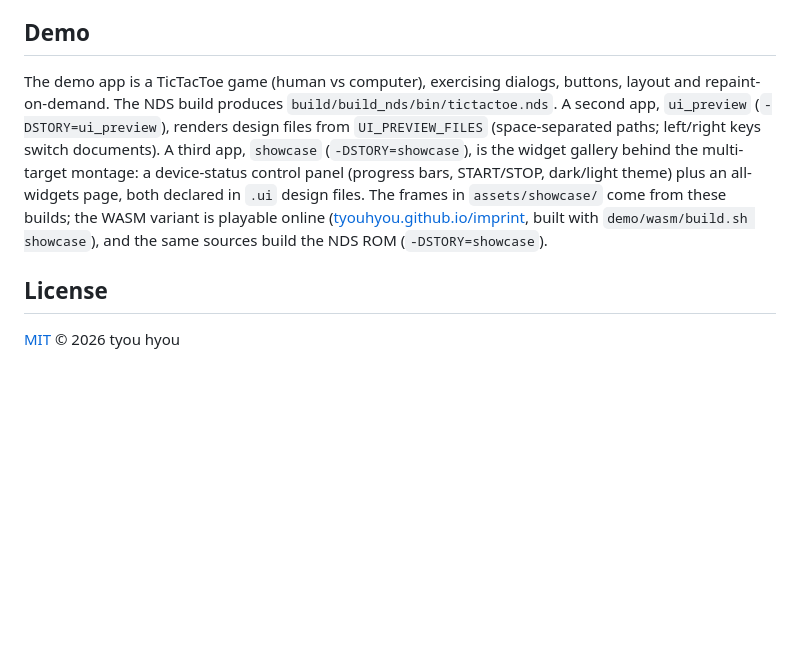
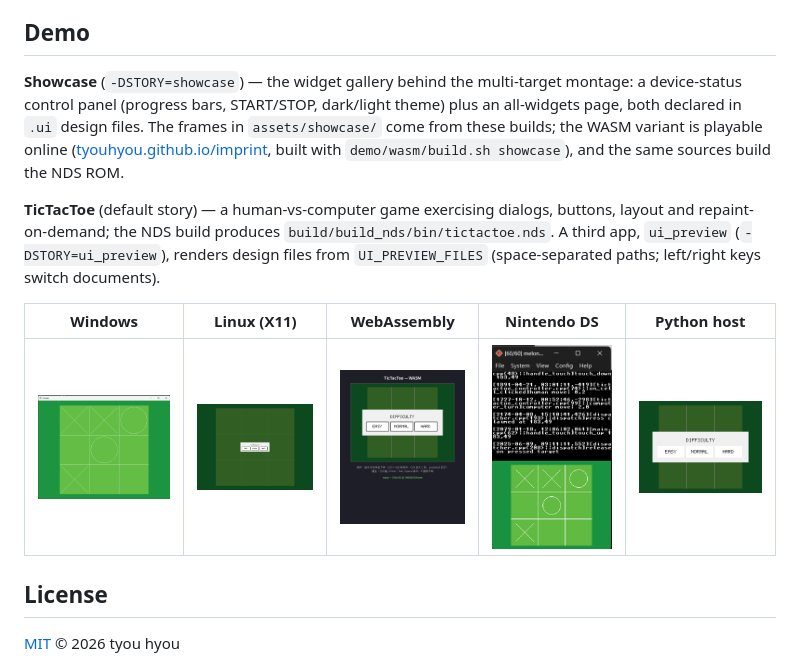
Before and after one commit to tyouhyou/imprint, a Markdown page: README.md, the part around the change. Rendered like a GitHub page; blank space fills up the shorter version.

```diff
--- a/README.md
+++ b/README.md
@@ -141,7 +141,13 @@ Tests: `test/test_imui` — plain asserts, no framework; automatic on desktop bu
 
 ## Demo
 
-The demo app is a TicTacToe game (human vs computer), exercising dialogs, buttons, layout and repaint-on-demand. The NDS build produces `build/build_nds/bin/tictactoe.nds`. A second app, `ui_preview` (`-DSTORY=ui_preview`), renders design files from `UI_PREVIEW_FILES` (space-separated paths; left/right keys switch documents). A third app, `showcase` (`-DSTORY=showcase`), is the widget gallery behind the multi-target montage: a device-status control panel (progress bars, START/STOP, dark/light theme) plus an all-widgets page, both declared in `.ui` design files. The frames in `assets/showcase/` come from these builds; the WASM variant is playable online ([tyouhyou.github.io/imprint](https://tyouhyou.github.io/imprint/), built with `demo/wasm/build.sh showcase`), and the same sources build the NDS ROM (`-DSTORY=showcase`).
+**Showcase** (`-DSTORY=showcase`) — the widget gallery behind the multi-target montage: a device-status control panel (progress bars, START/STOP, dark/light theme) plus an all-widgets page, both declared in `.ui` design files. The frames in `assets/showcase/` come from these builds; the WASM variant is playable online ([tyouhyou.github.io/imprint](https://tyouhyou.github.io/imprint/), built with `demo/wasm/build.sh showcase`), and the same sources build the NDS ROM.
+
+**TicTacToe** (default story) — a human-vs-computer game exercising dialogs, buttons, layout and repaint-on-demand; the NDS build produces `build/build_nds/bin/tictactoe.nds`. A third app, `ui_preview` (`-DSTORY=ui_preview`), renders design files from `UI_PREVIEW_FILES` (space-separated paths; left/right keys switch documents).
+
+| Windows | Linux (X11) | WebAssembly | Nintendo DS | Python host |
+|:---:|:---:|:---:|:---:|:---:|
+| <img src="assets/win.png" width="240"> | <img src="assets/linux_x11.png" width="240"> | <img src="assets/wasm.png" width="160"> | <img src="assets/nds.png" width="200"> | <img src="assets/py256.png" width="240"> |
 
 ## License
 
```
Also changed, not shown: README.ja.md (+7 -1 lines), README.zh-CN.md (+7 -1 lines).
